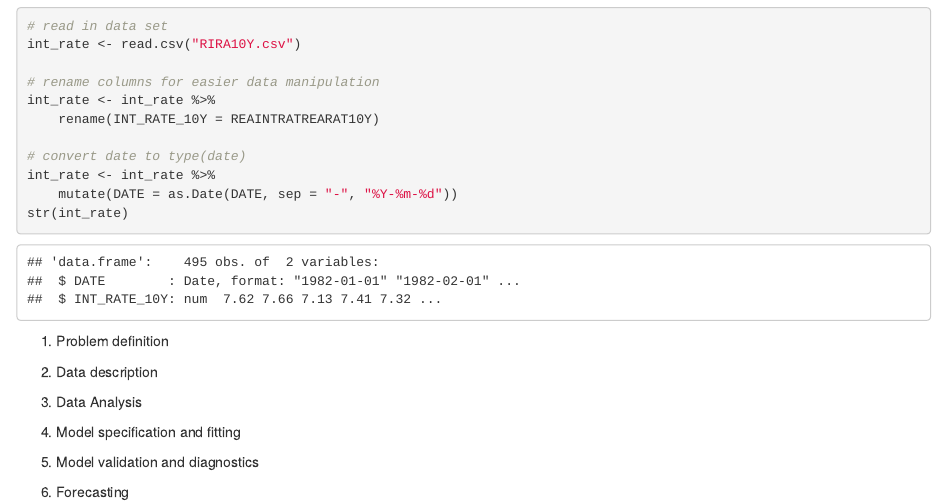
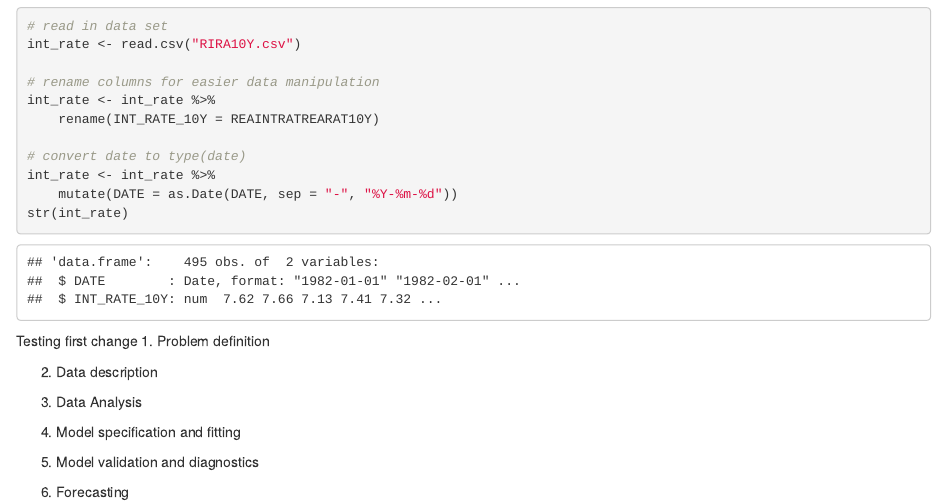
Before and after one commit to LoRose2/STAT_478_Project, an R Markdown document (project.Rmd): the page in a window 1100 px wide, from 640 px down. Rendered offline with R 4.5, knitr and Pandoc, with nearby package versions.

Commit message:
test commit

````diff
--- a/project.Rmd
+++ b/project.Rmd
@@ -37,7 +37,7 @@ int_rate <- int_rate %>%
     mutate(DATE = as.Date(DATE, sep="-", "%Y-%m-%d"))
 str(int_rate)
 ```
-
+Testing first change
 1. Problem definition
 
 2. Data description
````
